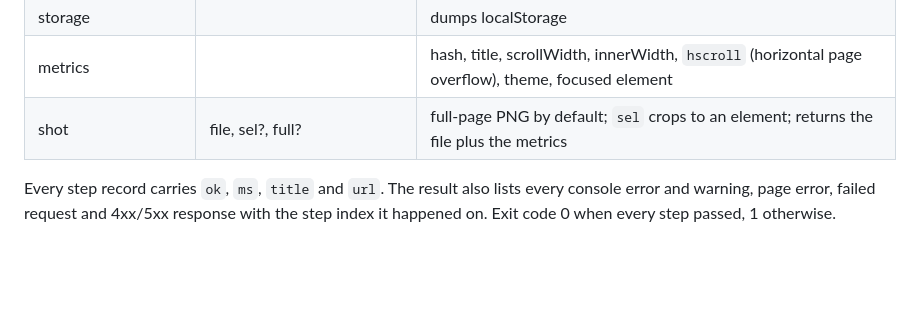
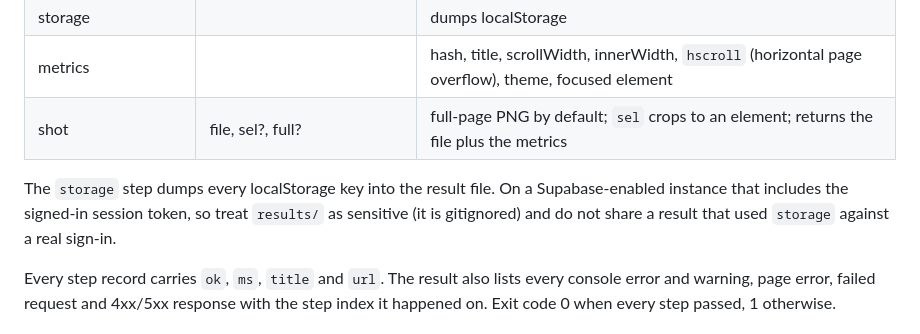
Before and after one commit to emstacho-su/aegis-brief-dashboard, a Markdown page: scripts/ux-audit/README.md, the part around the change. GitHub-like rendering; blank space fills up the shorter version.

Commit message:
docs(ux-audit): warn that the storage step captures the session token
The storage step dumps every localStorage key into the result file; on a
Supabase-enabled instance that includes the sb-*-auth-token session.
results/ is gitignored, but a shared result could leak it.

```diff
--- a/scripts/ux-audit/README.md
+++ b/scripts/ux-audit/README.md
@@ -58,6 +58,10 @@ A steps file is a JSON array, or `{"base":..,"viewport":..,"theme":..,"steps":[.
 | metrics | | hash, title, scrollWidth, innerWidth, `hscroll` (horizontal page overflow), theme, focused element |
 | shot | file, sel?, full? | full-page PNG by default; `sel` crops to an element; returns the file plus the metrics |
 
+The `storage` step dumps every localStorage key into the result file. On a Supabase-enabled instance that includes the
+signed-in session token, so treat `results/` as sensitive (it is gitignored) and do not share a result that used
+`storage` against a real sign-in.
+
 Every step record carries `ok`, `ms`, `title` and `url`. The result also lists every console error and warning,
 page error, failed request and 4xx/5xx response with the step index it happened on. Exit code 0 when every step
 passed, 1 otherwise.
```
